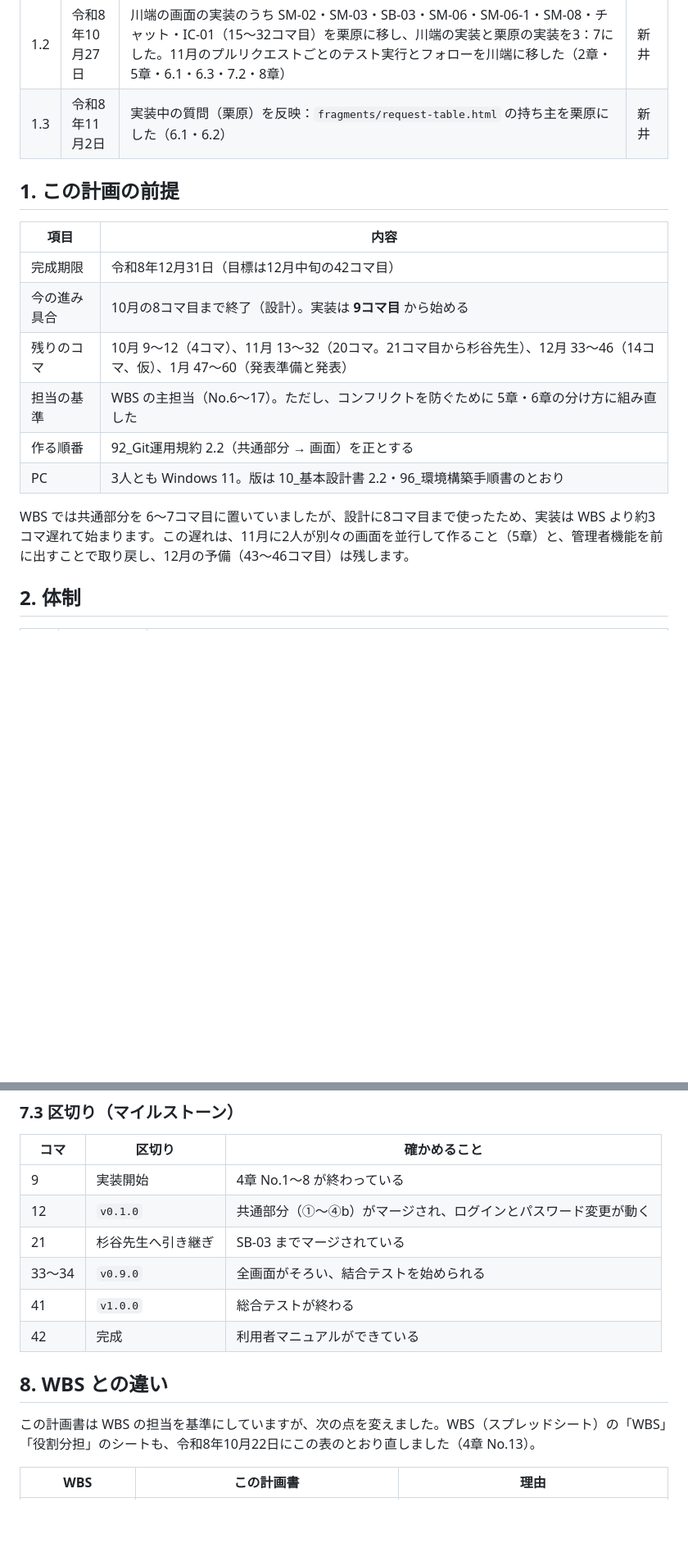
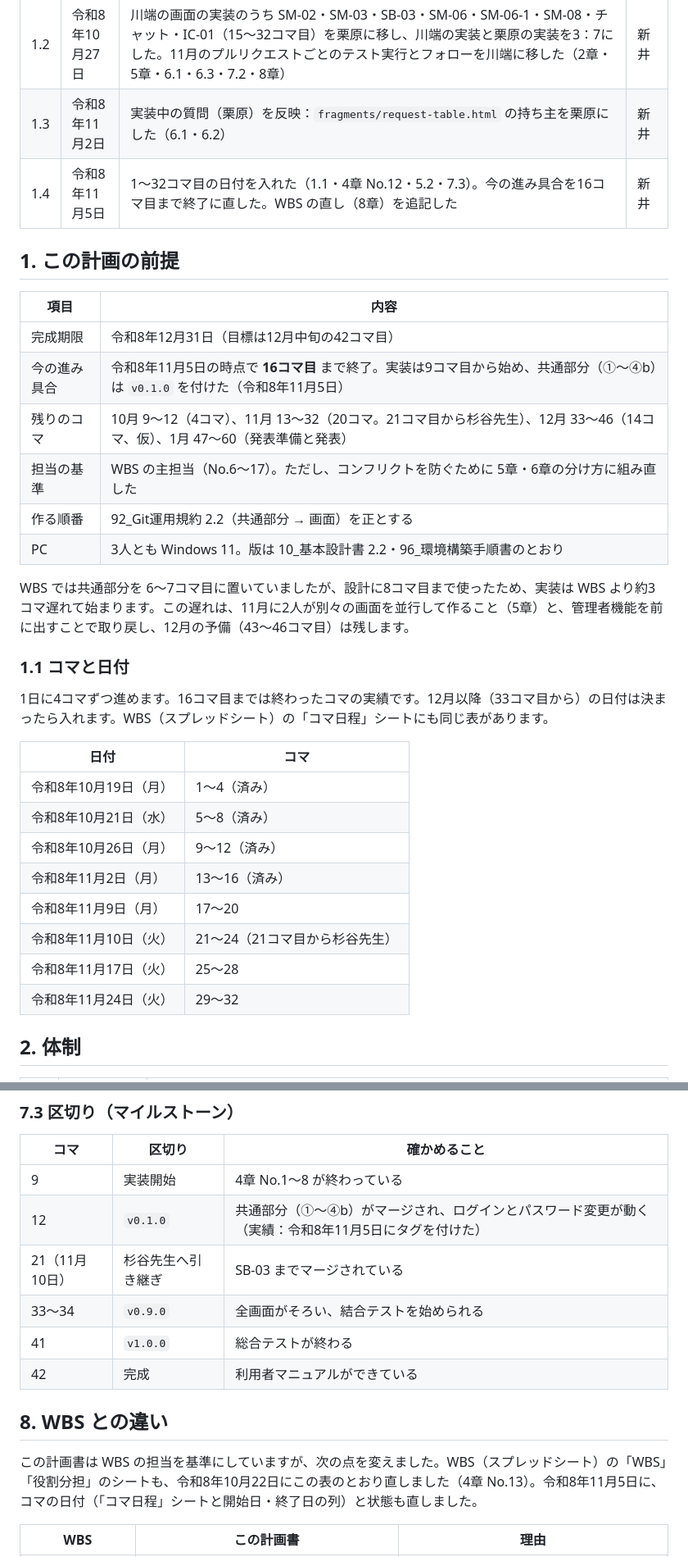
Before and after one commit to amasato1221/Numajo_Shift_Management_System_Fgroup, a Markdown page: docs/98_実装計画書.md, 2 parts joined by grey strips. Shown at 82% size. Rendered like a GitHub page; blank space fills up the shorter version.

Commit message:
docs: 実装計画書に11月のコマの日付を入れる (#35)
* docs: 実装計画書に11月のコマの日付を入れる

17〜20＝11/9、21〜24＝11/10、25〜28＝11/17、29〜32＝11/24 を
1.1 に表として入れ、期限と区切りに日付を添えた。今の進み具合を
16コマ目まで終了（v0.1.0 付与済み）に直し、第1.4版にした。

Co-Authored-By: Claude Opus 5.5 <noreply@anthropic.com>
Claude-Session: https://claude.ai/code/session_01DMixyifBJb9vR3k4NATYmj

* docs: 実装計画書のコマと日付の表に1〜16コマ目を足す

Co-Authored-By: Claude Opus 5.5 <noreply@anthropic.com>
Claude-Session: https://claude.ai/code/session_01DMixyifBJb9vR3k4NATYmj

---------

Co-authored-by: Claude <noreply@anthropic.com>

```diff
--- a/docs/98_実装計画書.md
+++ b/docs/98_実装計画書.md
@@ -15,19 +15,35 @@
 | 1.1 | 令和8年10月22日 | レビューとマージを新井が行う運用に合わせて、2章の役割・レビューと3章 No.5（main を守る設定）を変更 | 新井 |
 | 1.2 | 令和8年10月27日 | 川端の画面の実装のうち SM-02・SM-03・SB-03・SM-06・SM-06-1・SM-08・チャット・IC-01（15〜32コマ目）を栗原に移し、川端の実装と栗原の実装を3：7にした。11月のプルリクエストごとのテスト実行とフォローを川端に移した（2章・5章・6.1・6.3・7.2・8章） | 新井 |
 | 1.3 | 令和8年11月2日 | 実装中の質問（栗原）を反映：`fragments/request-table.html` の持ち主を栗原にした（6.1・6.2） | 新井 |
+| 1.4 | 令和8年11月5日 | 1〜32コマ目の日付を入れた（1.1・4章 No.12・5.2・7.3）。今の進み具合を16コマ目まで終了に直した。WBS の直し（8章）を追記した | 新井 |
 
 ## 1. この計画の前提
 
 | 項目 | 内容 |
 | --- | --- |
 | 完成期限 | 令和8年12月31日（目標は12月中旬の42コマ目） |
-| 今の進み具合 | 10月の8コマ目まで終了（設計）。実装は **9コマ目** から始める |
+| 今の進み具合 | 令和8年11月5日の時点で **16コマ目** まで終了。実装は9コマ目から始め、共通部分（①〜④b）は `v0.1.0` を付けた（令和8年11月5日） |
 | 残りのコマ | 10月 9〜12（4コマ）、11月 13〜32（20コマ。21コマ目から杉谷先生）、12月 33〜46（14コマ、仮）、1月 47〜60（発表準備と発表） |
 | 担当の基準 | WBS の主担当（No.6〜17）。ただし、コンフリクトを防ぐために 5章・6章の分け方に組み直した |
 | 作る順番 | 92_Git運用規約 2.2（共通部分 → 画面）を正とする |
 | PC | 3人とも Windows 11。版は 10_基本設計書 2.2・96_環境構築手順書のとおり |
 
 WBS では共通部分を 6〜7コマ目に置いていましたが、設計に8コマ目まで使ったため、実装は WBS より約3コマ遅れて始まります。この遅れは、11月に2人が別々の画面を並行して作ること（5章）と、管理者機能を前に出すことで取り戻し、12月の予備（43〜46コマ目）は残します。
+
+### 1.1 コマと日付
+
+1日に4コマずつ進めます。16コマ目までは終わったコマの実績です。12月以降（33コマ目から）の日付は決まったら入れます。WBS（スプレッドシート）の「コマ日程」シートにも同じ表があります。
+
+| 日付 | コマ |
+| --- | --- |
+| 令和8年10月19日（月） | 1〜4（済み） |
+| 令和8年10月21日（水） | 5〜8（済み） |
+| 令和8年10月26日（月） | 9〜12（済み） |
+| 令和8年11月2日（月） | 13〜16（済み） |
+| 令和8年11月9日（月） | 17〜20 |
+| 令和8年11月10日（火） | 21〜24（21コマ目から杉谷先生） |
+| 令和8年11月17日（火） | 25〜28 |
+| 令和8年11月24日（火） | 29〜32 |
 
 ## 2. 体制
 
@@ -217,15 +235,15 @@ form・dto を別の画面でも使うときは、最初に作った人が持ち
 | コマ | 区切り | 確かめること |
 | --- | --- | --- |
 | 9 | 実装開始 | 4章 No.1〜8 が終わっている |
-| 12 | `v0.1.0` | 共通部分（①〜④b）がマージされ、ログインとパスワード変更が動く |
-| 21 | 杉谷先生へ引き継ぎ | SB-03 までマージされている |
+| 12 | `v0.1.0` | 共通部分（①〜④b）がマージされ、ログインとパスワード変更が動く（実績：令和8年11月5日にタグを付けた） |
+| 21（11月10日） | 杉谷先生へ引き継ぎ | SB-03 までマージされている |
 | 33〜34 | `v0.9.0` | 全画面がそろい、結合テストを始められる |
 | 41 | `v1.0.0` | 総合テストが終わる |
 | 42 | 完成 | 利用者マニュアルができている |
 
 ## 8. WBS との違い
 
-この計画書は WBS の担当を基準にしていますが、次の点を変えました。WBS（スプレッドシート）の「WBS」「役割分担」のシートも、令和8年10月22日にこの表のとおり直しました（4章 No.13）。
+この計画書は WBS の担当を基準にしていますが、次の点を変えました。WBS（スプレッドシート）の「WBS」「役割分担」のシートも、令和8年10月22日にこの表のとおり直しました（4章 No.13）。令和8年11月5日に、コマの日付（「コマ日程」シートと開始日・終了日の列）と状態も直しました。
 
 | WBS | この計画書 | 理由 |
 | --- | --- | --- |
```
Also changed, not shown: other parts of docs/98_実装計画書.md (+7 -5 lines).
